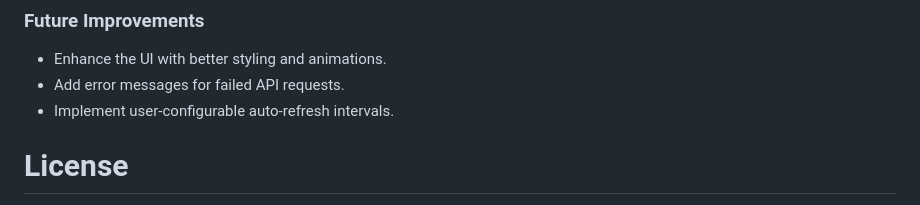
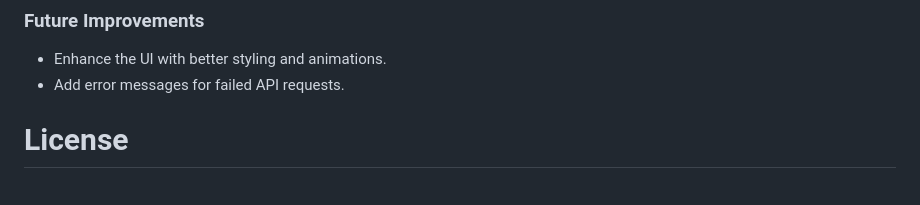
Before and after one commit to lihuencarranza/metronome, a Markdown page: README.md, the part around one of its changes. GitHub-like rendering.

```diff
--- a/README.md
+++ b/README.md
@@ -100,7 +99,6 @@ metronome/
 
 - Enhance the UI with better styling and animations.
 - Add error messages for failed API requests.
-- Implement user-configurable auto-refresh intervals.
 
 # License
 
```
Also changed, not shown: other parts of README.md (+1 -2 lines).
